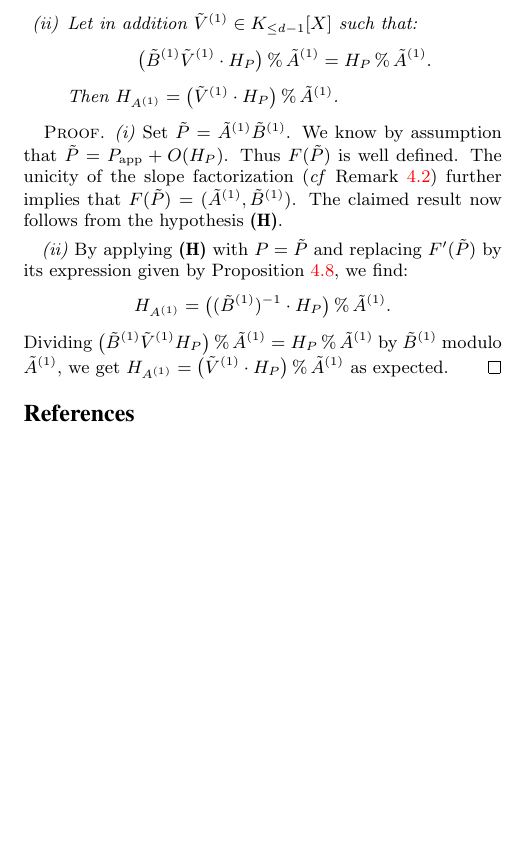
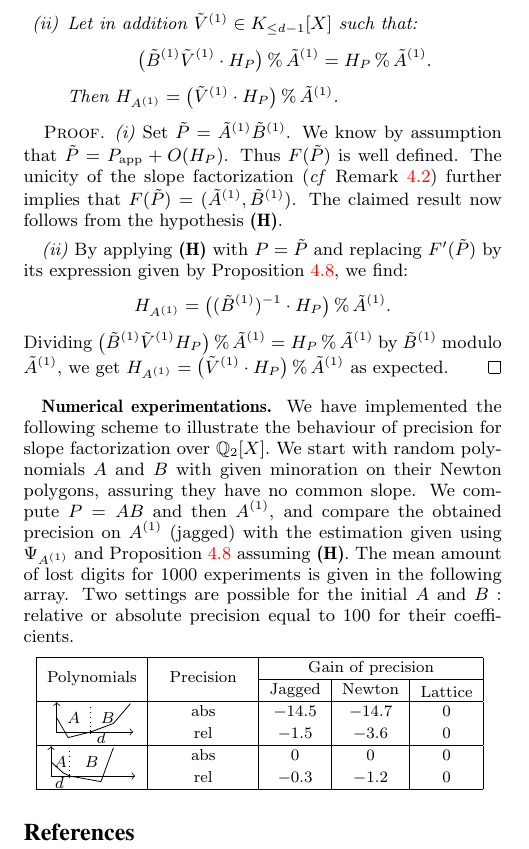
Before and after one commit to roed314/padicprec, a LaTeX paper (polynomials/muldivfact.tex): part of page 8 of 8, cut so that both start at the same text, the shorter picture padded with empty space. Compiled offline with pdfLaTeX.

Commit message:
Numerical experimentation for slope factorization
Numerical results added to the article for slope factorization.
Sage implementation is given.

```diff
--- a/polynomials/muldivfact.tex
+++ b/polynomials/muldivfact.tex
@@ -1587,6 +1587,62 @@ $H_{A^{(1)}} = \big(\tilde V^{(1)} \cdot H_P\big) \mod \tilde A^{(1)}$
 as expected.
 \end{proof}
 
+{\bf Numerical experimentations.} We have implemented the following scheme to illustrate the behaviour of precision
+for slope factorization over $\mathbb{Q}_2 [X].$
+We start with random polynomials $A$ and $B$ with given minoration on their Newton polygons, assuring
+they have no common slope.
+We compute $P=AB$ and then $A^{(1)}$, and compare the obtained precision on $A^{(1)}$
+(jagged) with the estimation given using $\Psi_{A^{(1)}}$ and Proposition \ref{prop:precA1}
+assuming~\textbf{(H)}. The mean amount of lost digits for $1000$ experiments is given in the following array.
+Two settings are possible for the initial $A$ and $B$ : relative or absolute precision equal to $100$ for their coefficients.
+
+\medskip
+
+{\small%
+\noindent \hfill%
+\renewcommand{\arraystretch}{1.2}%
+\begin{tabular}{|c|c|c|c|c|}%
+\hline
+\multirow{2}{*}{Polynomials} &
+\multirow{2}{*}{\hspace{2mm}Precision\hspace{2mm}} &
+\multicolumn{3}{c|}{Gain of precision} \\
+\cline{3-5}
+& &Jagged & Newton
+      & \raisebox{-0.5mm}{Lattice} \\
+\hline
+\multirow{2}{*}{
+\begin{tikzpicture}[xscale=0.1, yscale=0.05]
+\draw[->] (0,-.5) -- (0,10.5);
+\draw[->] (-0.05,0) -- (13.5,0);
+\draw (6,-.75) -- (6,.75);
+\node[below, right] at (6,-2) {$d$};
+\draw (0,5) -- (2,-2) -- (6,0) -- (10,3) -- (13,10);
+\draw[dotted] (6,0) -- (6,10);
+\node at (3,5) {$A$};
+\node at (9,5) {$B$};
+\end{tikzpicture}}
+& abs & $-14.5$ & $-14.7$ & $0$ \\
+& rel & $-1.5$ & $-3.6$ & $0$ \\
+\hline
+\multirow{2}{*}{\begin{tikzpicture}[xscale=0.11, yscale=0.05]
+\draw[->] (0,-.5) -- (0,10.5);
+\draw[->] (-0.05,0) -- (13.5,0);
+\draw (3,-.75) -- (3,.75);
+\node[below, left] at (3,-2.5) {$d$};
+\draw (0,5) -- (2,1) -- (3,0) -- (8,-2) -- (10,10);
+\draw[dotted] (3,0) -- (3,10);
+\node at (1.5,5) {$A$};
+\node at (6.5,5) {$B$};
+\end{tikzpicture}}
+& abs & $0$ & $0$ & $0$ \\
+& rel & $-0.3$ & $-1.2$ & $0$ \\
+\hline
+\end{tabular}
+\hfill \null}
+
+\medskip
+
+
 \bibliographystyle{plain}
 \bibliography{../roebib/Biblio}
 
```
Also changed, not shown: 1 other file.
